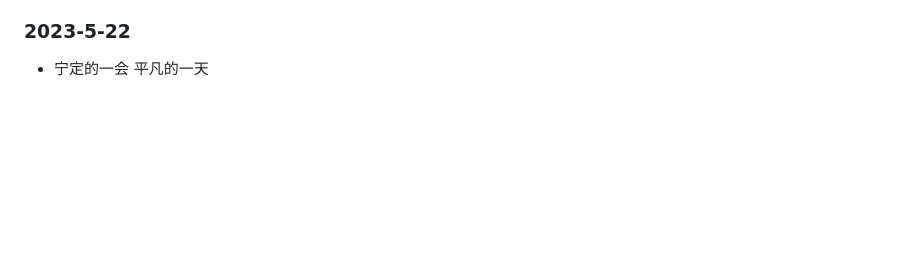
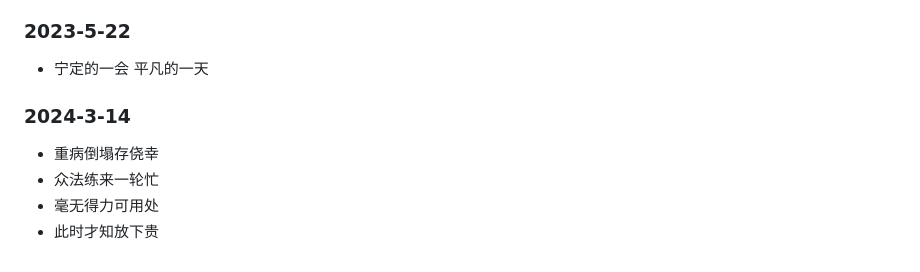
Before and after one commit to sdhou/config, a Markdown page: doc/diary.md, the part around the change. Rendered like a GitHub page; blank space fills up the shorter version.

Commit message:
更新 diary.md

```diff
--- a/doc/diary.md
+++ b/doc/diary.md
@@ -178,3 +178,9 @@
 
 ### 2023-5-22
 - 宁定的一会 平凡的一天
+
+### 2024-3-14
+- 重病倒塌存侥幸
+- 众法练来一轮忙
+- 毫无得力可用处
+- 此时才知放下贵
```
